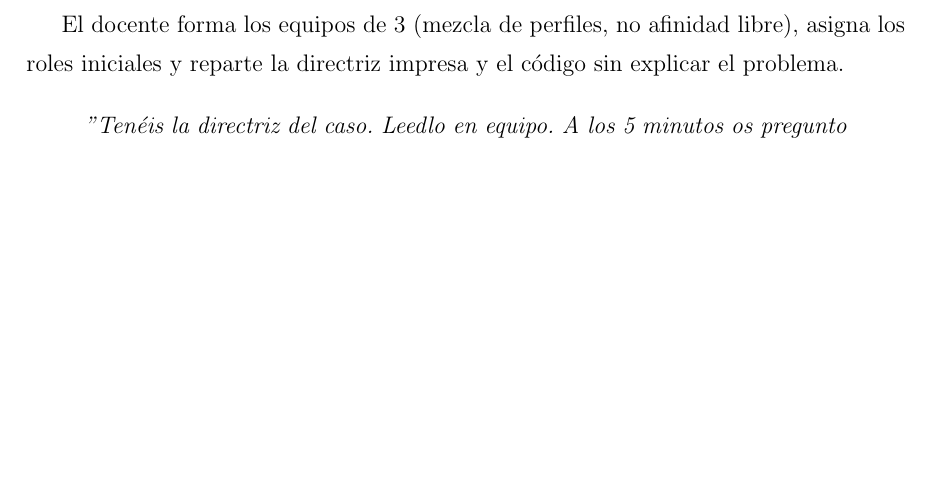
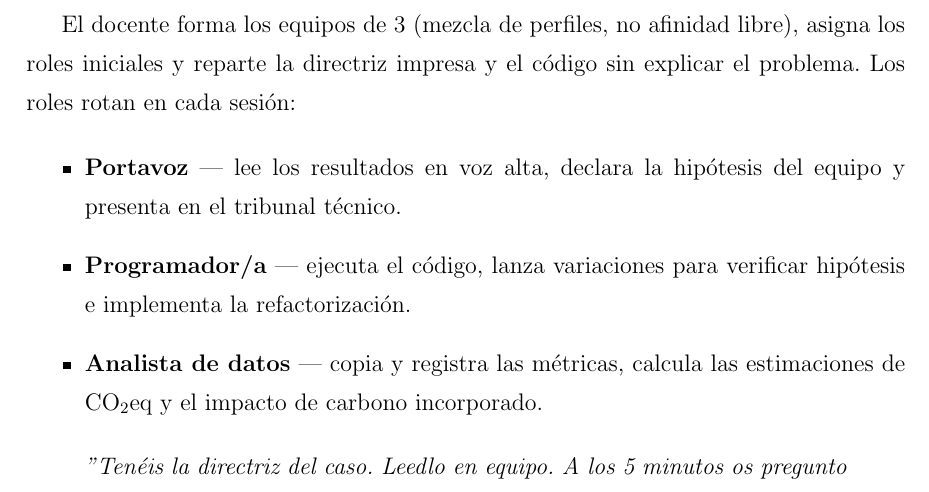
Before and after one commit to JmolinaM/green-it-dam, a LaTeX thesis (tfm-docs/memoria.tex, which reads tfm-docs/capitulos/capitulo4.tex): part of page 39 of 58 before the commit and part of page 39 of 59 after it, cut so that both start at the same text, the shorter picture padded with empty space. Compiled offline with pdfLaTeX.

Commit message:
feat(P2): add role descriptions in team formation section
Co-authored-by: Copilot <223556219+Copilot@users.noreply.github.com>

```diff
--- a/tfm-docs/capitulos/capitulo4.tex
+++ b/tfm-docs/capitulos/capitulo4.tex
@@ -278,7 +278,13 @@ Dos o tres turnos de debate libre en gran grupo. El docente no da respuestas: gu
 \textbf{(5 min) Formación de equipos y entrega del material}
 
 
-El docente forma los equipos de 3 (mezcla de perfiles, no afinidad libre), asigna los roles iniciales y reparte la directriz impresa y el código sin explicar el problema.
+El docente forma los equipos de 3 (mezcla de perfiles, no afinidad libre), asigna los roles iniciales y reparte la directriz impresa y el código sin explicar el problema. Los roles rotan en cada sesión:
+
+\begin{itemize}
+  \item \textbf{Portavoz} — lee los resultados en voz alta, declara la hipótesis del equipo y presenta en el tribunal técnico.
+  \item \textbf{Programador/a} — ejecuta el código, lanza variaciones para verificar hipótesis e implementa la refactorización.
+  \item \textbf{Analista de datos} — copia y registra las métricas, calcula las estimaciones de CO$_2$eq y el impacto de carbono incorporado.
+\end{itemize}
 
 
 \begin{quote}
```
